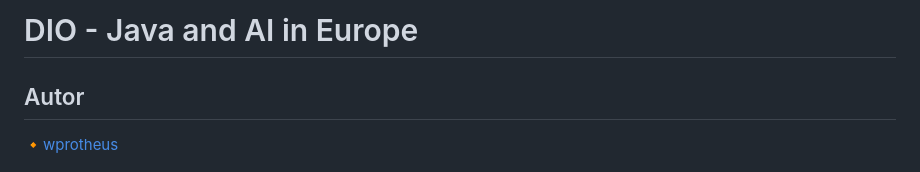
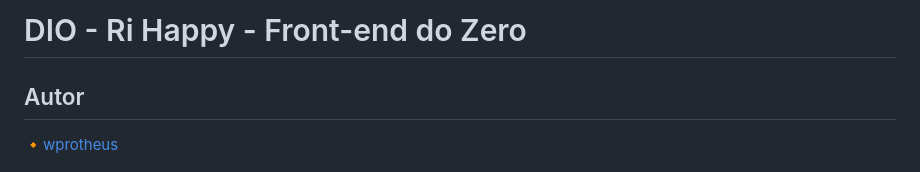
Before and after one commit to wprotheus/Desafio-landing-page, a Markdown page: README.md, the part around the change. GitHub-like rendering.

```diff
--- a/README.md
+++ b/README.md
@@ -1,4 +1,4 @@
-# DIO - Java and AI in Europe
+# DIO - Ri Happy - Front-end do Zero
 
 ## Autor
 🔸[wprotheus](https://github.com/wprotheus)
```
